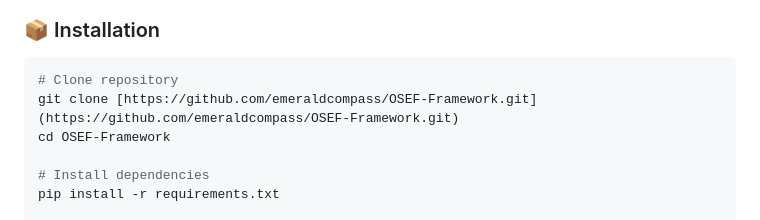
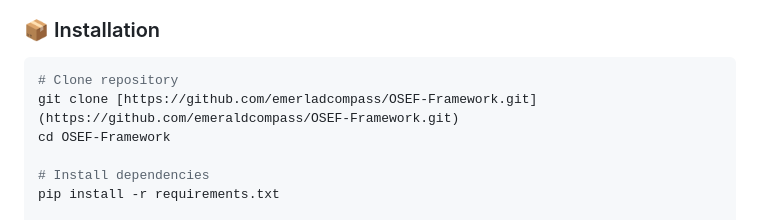
Before and after one commit to emerladcompass/OSEF-Framework, a Markdown page: README.md, the part around the change. Drawn GitHub-style.

````diff
--- a/README.md
+++ b/README.md
@@ -131,7 +131,7 @@ OSEF-Framework/
 
 ```bash
 # Clone repository
-git clone [https://github.com/emeraldcompass/OSEF-Framework.git](https://github.com/emeraldcompass/OSEF-Framework.git)
+git clone [https://github.com/emerladcompass/OSEF-Framework.git](https://github.com/emeraldcompass/OSEF-Framework.git)
 cd OSEF-Framework
 
 # Install dependencies
````
